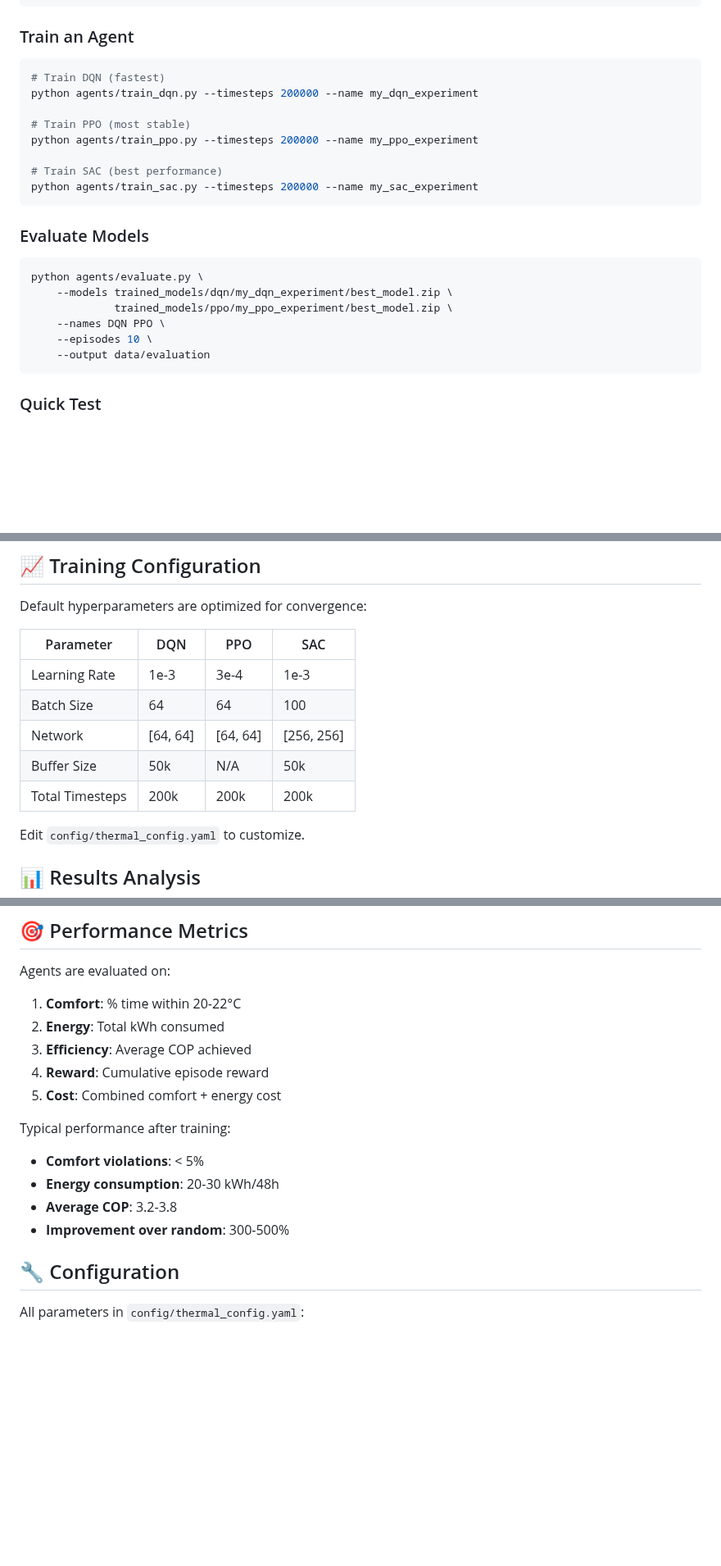
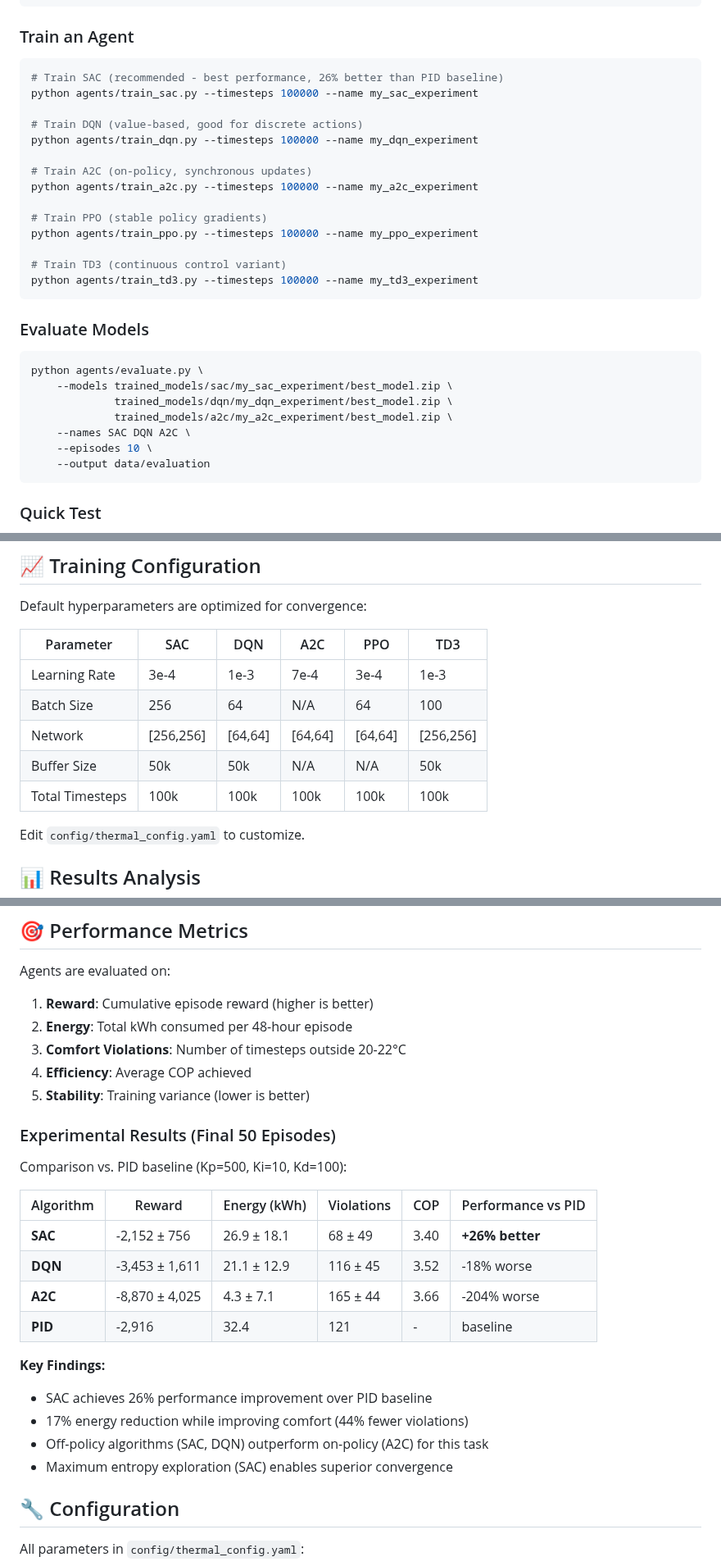
Before and after one commit to Ben020200/Heatpump_DRL, a Markdown page: README.md, 3 parts joined by grey strips. Shown at 82% size. GitHub-like rendering; blank space fills up the shorter version.

Commit message:
Update README: reflect actual algorithms (SAC/DQN/A2C focus), add performance results, fix reward function

````diff
--- a/README.md
+++ b/README.md
@@ -61,23 +63,30 @@ python -m utils.weather_generator
 ### Train an Agent
 
 ```bash
-# Train DQN (fastest)
-python agents/train_dqn.py --timesteps 200000 --name my_dqn_experiment
+# Train SAC (recommended - best performance, 26% better than PID baseline)
+python agents/train_sac.py --timesteps 100000 --name my_sac_experiment
 
-# Train PPO (most stable)
-python agents/train_ppo.py --timesteps 200000 --name my_ppo_experiment
+# Train DQN (value-based, good for discrete actions)
+python agents/train_dqn.py --timesteps 100000 --name my_dqn_experiment
 
-# Train SAC (best performance)
-python agents/train_sac.py --timesteps 200000 --name my_sac_experiment
+# Train A2C (on-policy, synchronous updates)
+python agents/train_a2c.py --timesteps 100000 --name my_a2c_experiment
+
+# Train PPO (stable policy gradients)
+python agents/train_ppo.py --timesteps 100000 --name my_ppo_experiment
+
+# Train TD3 (continuous control variant)
+python agents/train_td3.py --timesteps 100000 --name my_td3_experiment
 ```
 
 ### Evaluate Models
 
 ```bash
 python agents/evaluate.py \
-    --models trained_models/dqn/my_dqn_experiment/best_model.zip \
-             trained_models/ppo/my_ppo_experiment/best_model.zip \
-    --names DQN PPO \
+    --models trained_models/sac/my_sac_experiment/best_model.zip \
+             trained_models/dqn/my_dqn_experiment/best_model.zip \
+             trained_models/a2c/my_a2c_experiment/best_model.zip \
+    --names SAC DQN A2C \
     --episodes 10 \
     --output data/evaluation
 ```
@@ -184,13 +196,13 @@ Q_thermal = COP × P_electrical
 
 Default hyperparameters are optimized for convergence:
 
-| Parameter | DQN | PPO | SAC |
-|-----------|-----|-----|-----|
-| Learning Rate | 1e-3 | 3e-4 | 1e-3 |
-| Batch Size | 64 | 64 | 100 |
-| Network | [64, 64] | [64, 64] | [256, 256] |
-| Buffer Size | 50k | N/A | 50k |
-| Total Timesteps | 200k | 200k | 200k |
+| Parameter | SAC | DQN | A2C | PPO | TD3 |
+|-----------|-----|-----|-----|-----|-----|
+| Learning Rate | 3e-4 | 1e-3 | 7e-4 | 3e-4 | 1e-3 |
+| Batch Size | 256 | 64 | N/A | 64 | 100 |
+| Network | [256,256] | [64,64] | [64,64] | [64,64] | [256,256] |
+| Buffer Size | 50k | 50k | N/A | N/A | 50k |
+| Total Timesteps | 100k | 100k | 100k | 100k | 100k |
 
 Edit `config/thermal_config.yaml` to customize.
 
@@ -255,17 +267,28 @@ Each module has standalone tests in its `__main__` block.
 
 Agents are evaluated on:
 
-1. **Comfort**: % time within 20-22°C
-2. **Energy**: Total kWh consumed
-3. **Efficiency**: Average COP achieved
-4. **Reward**: Cumulative episode reward
-5. **Cost**: Combined comfort + energy cost
+1. **Reward**: Cumulative episode reward (higher is better)
+2. **Energy**: Total kWh consumed per 48-hour episode
+3. **Comfort Violations**: Number of timesteps outside 20-22°C
+4. **Efficiency**: Average COP achieved
+5. **Stability**: Training variance (lower is better)
 
-Typical performance after training:
-- **Comfort violations**: < 5%
-- **Energy consumption**: 20-30 kWh/48h
-- **Average COP**: 3.2-3.8
-- **Improvement over random**: 300-500%
+### Experimental Results (Final 50 Episodes)
+
+Comparison vs. PID baseline (Kp=500, Ki=10, Kd=100):
+
+| Algorithm | Reward | Energy (kWh) | Violations | COP | Performance vs PID |
+|-----------|--------|--------------|------------|-----|-------------------|
+| **SAC** | -2,152 ± 756 | 26.9 ± 18.1 | 68 ± 49 | 3.40 | **+26% better** |
+| **DQN** | -3,453 ± 1,611 | 21.1 ± 12.9 | 116 ± 45 | 3.52 | -18% worse |
+| **A2C** | -8,870 ± 4,025 | 4.3 ± 7.1 | 165 ± 44 | 3.66 | -204% worse |
+| **PID** | -2,916 | 32.4 | 121 | - | baseline |
+
+**Key Findings:**
+- SAC achieves 26% performance improvement over PID baseline
+- 17% energy reduction while improving comfort (44% fewer violations)
+- Off-policy algorithms (SAC, DQN) outperform on-policy (A2C) for this task
+- Maximum entropy exploration (SAC) enables superior convergence
 
 ## 🔧 Configuration
 
````
Also changed, not shown: other parts of README.md (+13 -8 lines).
